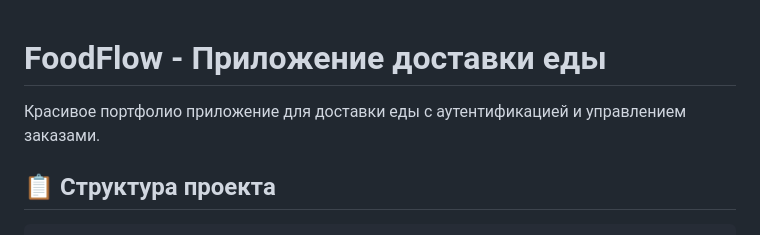
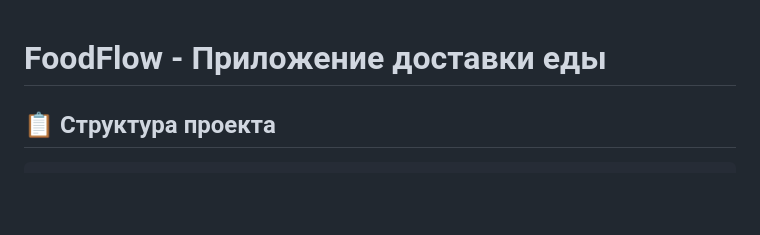
Before and after one commit to IGA-GROUP/eda-web, a Markdown page: README.md, the part around the change. GitHub-like rendering; blank space fills up the shorter version.

```diff
--- a/README.md
+++ b/README.md
@@ -1,6 +1,4 @@
 # FoodFlow - Приложение доставки еды
-
-Красивое портфолио приложение для доставки еды с аутентификацией и управлением заказами.
 
 ## 📋 Структура проекта
 
```
